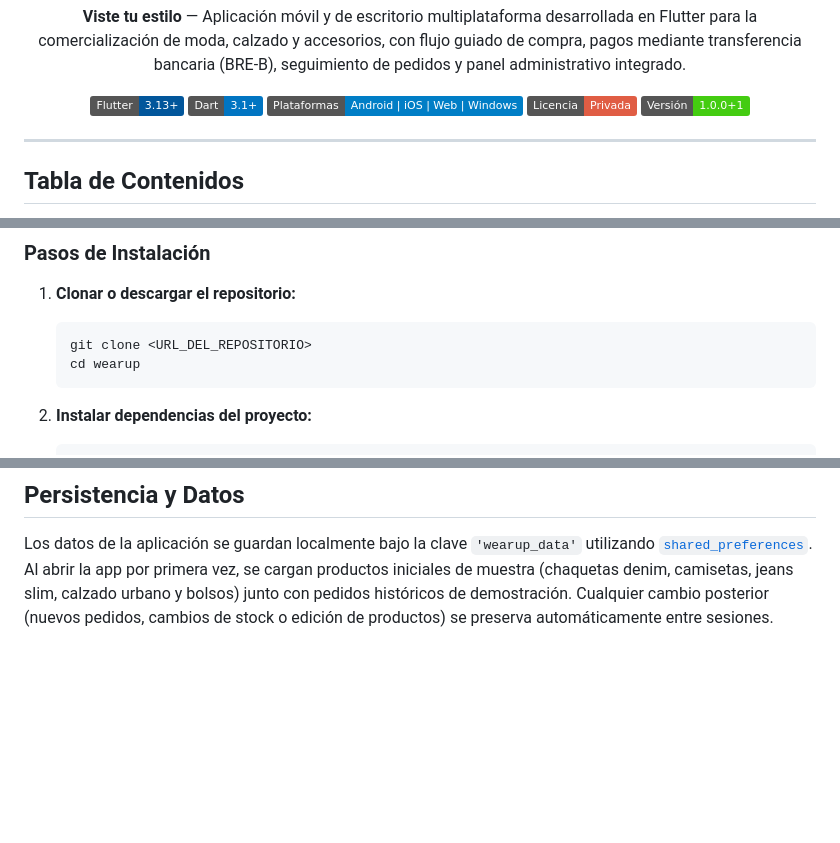
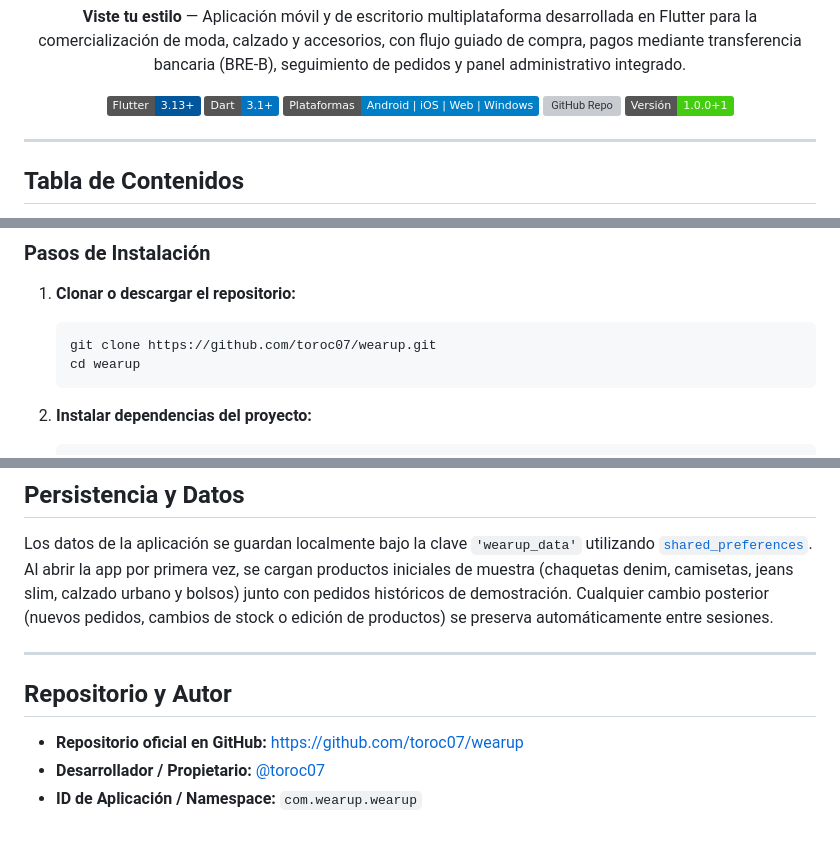
Before and after one commit to toroc07/wearup, a Markdown page: README.md, 3 parts joined by grey strips. Rendered like a GitHub page; badges without logos; blank space fills up the shorter version; grey boxes are pictures that could not be loaded.

Commit message:
fix: general readme

````diff
--- a/README.md
+++ b/README.md
@@ -12,7 +12,7 @@
   <img src="https://img.shields.io/badge/Flutter-3.13%2B-02569B?logo=flutter&logoColor=white" alt="Flutter" />
   <img src="https://img.shields.io/badge/Dart-3.1%2B-0175C2?logo=dart&logoColor=white" alt="Dart" />
   <img src="https://img.shields.io/badge/Plataformas-Android%20%7C%20iOS%20%7C%20Web%20%7C%20Windows-blue" alt="Plataformas" />
-  <img src="https://img.shields.io/badge/Licencia-Privada-red" alt="Licencia" />
+  <a href="https://github.com/toroc07/wearup"><img src="https://img.shields.io/badge/GitHub-toroc07%2Fwearup-181717?logo=github&logoColor=white" alt="GitHub Repo" /></a>
   <img src="https://img.shields.io/badge/Versi%C3%B3n-1.0.0%2B1-success" alt="Versión" />
 </p>
 
@@ -205,7 +206,7 @@ La autenticación simula roles en tiempo de ejecución sin dependencias externas
 
 1. **Clonar o descargar el repositorio:**
    ```bash
-   git clone <URL_DEL_REPOSITORIO>
+   git clone https://github.com/toroc07/wearup.git
    cd wearup
    ```
 
@@ -250,3 +251,11 @@ flutter test
 ## Persistencia y Datos
 
 Los datos de la aplicación se guardan localmente bajo la clave `'wearup_data'` utilizando [`shared_preferences`](file:///c:/Users/carli/Documents/Desarrollo%20de%20Software/wearup/pubspec.yaml#L37). Al abrir la app por primera vez, se cargan productos iniciales de muestra (chaquetas denim, camisetas, jeans slim, calzado urbano y bolsos) junto con pedidos históricos de demostración. Cualquier cambio posterior (nuevos pedidos, cambios de stock o edición de productos) se preserva automáticamente entre sesiones.
+
+---
+
+## Repositorio y Autor
+
+* **Repositorio oficial en GitHub:** [https://github.com/toroc07/wearup](https://github.com/toroc07/wearup)
+* **Desarrollador / Propietario:** [@toroc07](https://github.com/toroc07)
+* **ID de Aplicación / Namespace:** `com.wearup.wearup`
````
Also changed, not shown: other parts of README.md (+1 -0 lines).
